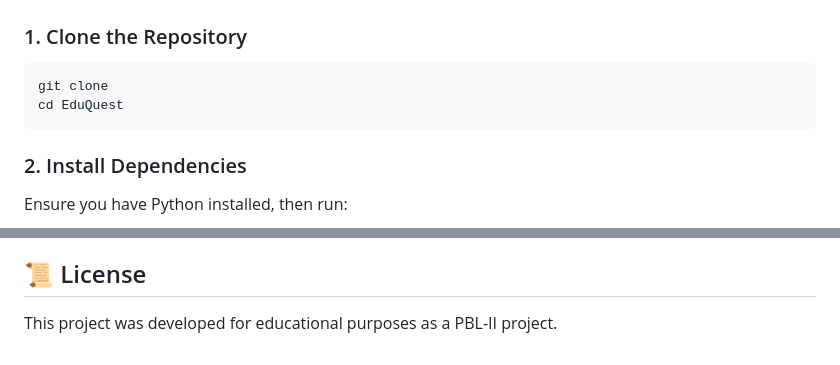
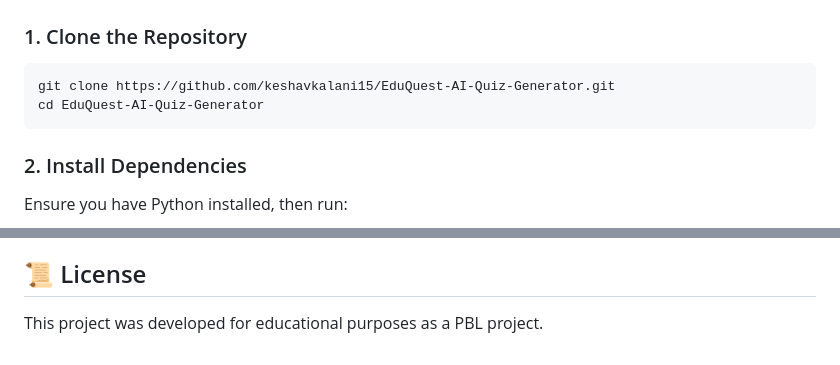
Before and after one commit to keshavkalani15/EduQuest-AI-Quiz-Generator, a Markdown page: README.md, 2 parts joined by grey strips. Drawn GitHub-style.

````diff
--- a/README.md
+++ b/README.md
@@ -56,8 +56,8 @@ EduQuest/
 ## ⚙️ Installation & Setup Guide
 ### 1. Clone the Repository
 ```bash
-git clone
-cd EduQuest
+git clone https://github.com/keshavkalani15/EduQuest-AI-Quiz-Generator.git
+cd EduQuest-AI-Quiz-Generator
 ```
 
 ### 2. Install Dependencies
@@ -92,4 +92,4 @@ python app.py
 * Interaction: The frontend renders the quiz; JavaScript handles the "Submit" logic to calculate scores instantly without reloading the page.
 
 ## 📜 License
-This project was developed for educational purposes as a PBL-II project.
+This project was developed for educational purposes as a PBL project.
````
